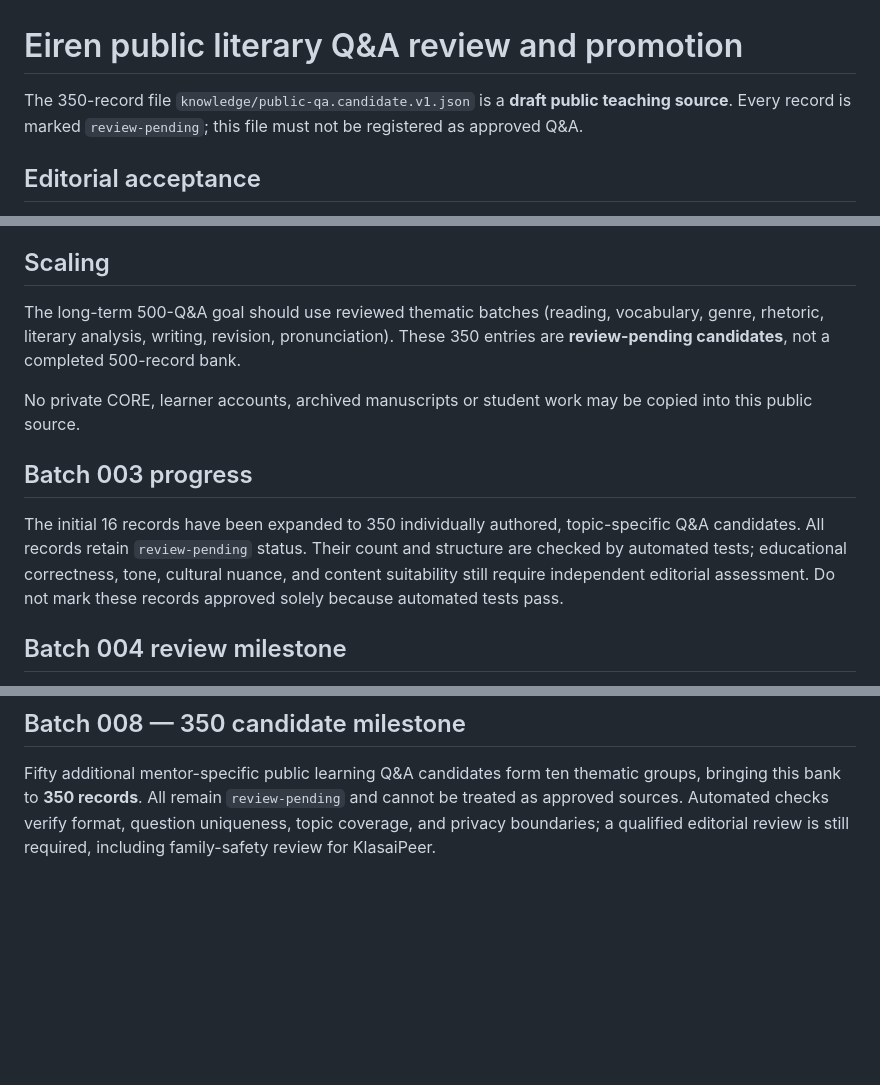
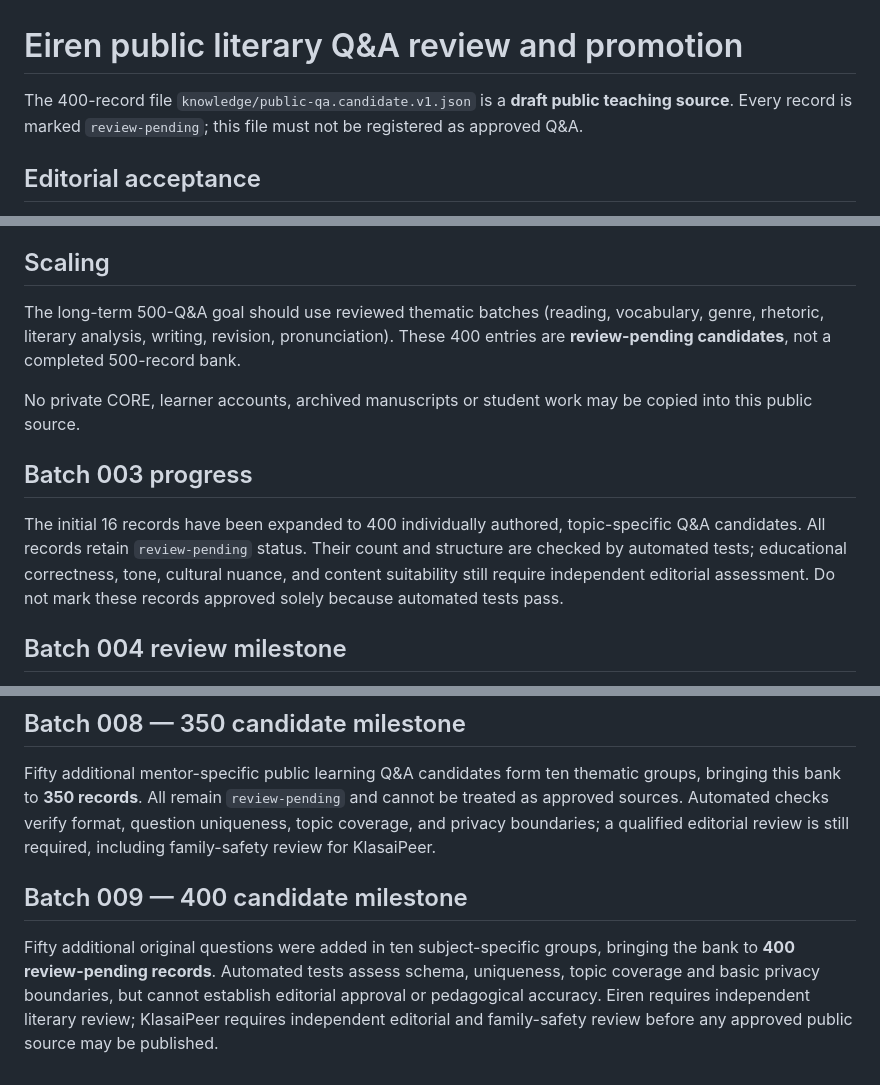
Before and after one commit to artist1970/Eiren.github.io, a Markdown page: knowledge/PUBLIC_QA_REVIEW.md, 3 parts joined by grey strips. Rendered like a GitHub page; blank space fills up the shorter version.

Commit message:
Document 400 review-pending Q&A candidate checkpoint and publication restrictions

```diff
--- a/knowledge/PUBLIC_QA_REVIEW.md
+++ b/knowledge/PUBLIC_QA_REVIEW.md
@@ -1,6 +1,6 @@
 # Eiren public literary Q&A review and promotion
 
-The 350-record file `knowledge/public-qa.candidate.v1.json` is a **draft public teaching source**. Every record is marked `review-pending`; this file must not be registered as approved Q&A.
+The 400-record file `knowledge/public-qa.candidate.v1.json` is a **draft public teaching source**. Every record is marked `review-pending`; this file must not be registered as approved Q&A.
 
 ## Editorial acceptance
 
@@ -11,13 +11,13 @@ The 350-record file `knowledge/public-qa.candidate.v1.json` is a **draft public
 5. Re-run the bank tests and Creative Spark’s public-source validations before any active registry entry. Require the canonical repository, source schema and pinned approved URL.
 
 ## Scaling
-The long-term 500-Q&A goal should use reviewed thematic batches (reading, vocabulary, genre, rhetoric, literary analysis, writing, revision, pronunciation). These 350 entries are **review-pending candidates**, not a completed 500-record bank.
+The long-term 500-Q&A goal should use reviewed thematic batches (reading, vocabulary, genre, rhetoric, literary analysis, writing, revision, pronunciation). These 400 entries are **review-pending candidates**, not a completed 500-record bank.
 
 No private CORE, learner accounts, archived manuscripts or student work may be copied into this public source.
 
 ## Batch 003 progress
 
-The initial 16 records have been expanded to 350 individually authored, topic-specific Q&A candidates. All records retain `review-pending` status. Their count and structure are checked by automated tests; educational correctness, tone, cultural nuance, and content suitability still require independent editorial assessment. Do not mark these records approved solely because automated tests pass.
+The initial 16 records have been expanded to 400 individually authored, topic-specific Q&A candidates. All records retain `review-pending` status. Their count and structure are checked by automated tests; educational correctness, tone, cultural nuance, and content suitability still require independent editorial assessment. Do not mark these records approved solely because automated tests pass.
 
 ## Batch 004 review milestone
 
@@ -38,3 +38,7 @@ Fifty original mentor-specific Q&A records were added in ten thematic groups, br
 ## Batch 008 — 350 candidate milestone
 
 Fifty additional mentor-specific public learning Q&A candidates form ten thematic groups, bringing this bank to **350 records**. All remain `review-pending` and cannot be treated as approved sources. Automated checks verify format, question uniqueness, topic coverage, and privacy boundaries; a qualified editorial review is still required, including family-safety review for KlasaiPeer.
+
+## Batch 009 — 400 candidate milestone
+
+Fifty additional original questions were added in ten subject-specific groups, bringing the bank to **400 review-pending records**. Automated tests assess schema, uniqueness, topic coverage and basic privacy boundaries, but cannot establish editorial approval or pedagogical accuracy. Eiren requires independent literary review; KlasaiPeer requires independent editorial and family-safety review before any approved public source may be published.
```
